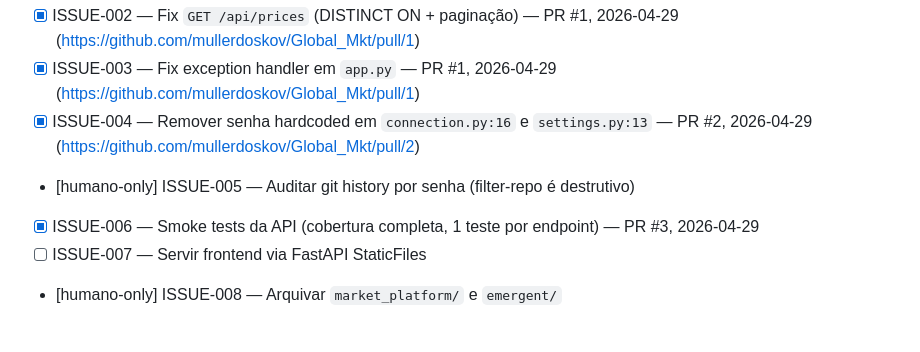
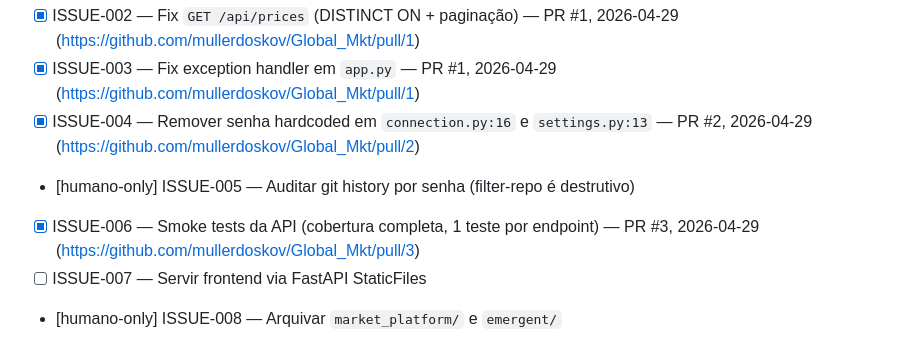
Before and after one commit to mullerdoskov/Global_Mkt, a Markdown page: PROGRESS.md, the part around the change. Drawn GitHub-style.

Commit message:
chore: atualiza PROGRESS.md com URL do PR #3

```diff
--- a/PROGRESS.md
+++ b/PROGRESS.md
@@ -14,7 +14,7 @@ Ordem = prioridade de execução. Marcações:
 - [x] ISSUE-003 — Fix exception handler em `app.py` — PR #1, 2026-04-29 (https://github.com/mullerdoskov/Global_Mkt/pull/1)
 - [x] ISSUE-004 — Remover senha hardcoded em `connection.py:16` e `settings.py:13` — PR #2, 2026-04-29 (https://github.com/mullerdoskov/Global_Mkt/pull/2)
 - [humano-only] ISSUE-005 — Auditar git history por senha (filter-repo é destrutivo)
-- [x] ISSUE-006 — Smoke tests da API (cobertura completa, 1 teste por endpoint) — PR #3, 2026-04-29
+- [x] ISSUE-006 — Smoke tests da API (cobertura completa, 1 teste por endpoint) — PR #3, 2026-04-29 (https://github.com/mullerdoskov/Global_Mkt/pull/3)
 - [ ] ISSUE-007 — Servir frontend via FastAPI StaticFiles
 - [humano-only] ISSUE-008 — Arquivar `market_platform/` e `emergent/`
 
```
